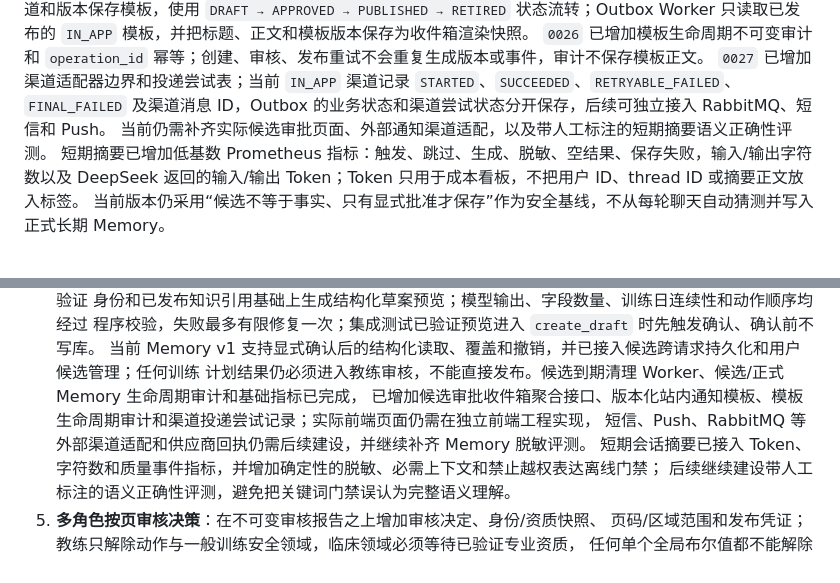
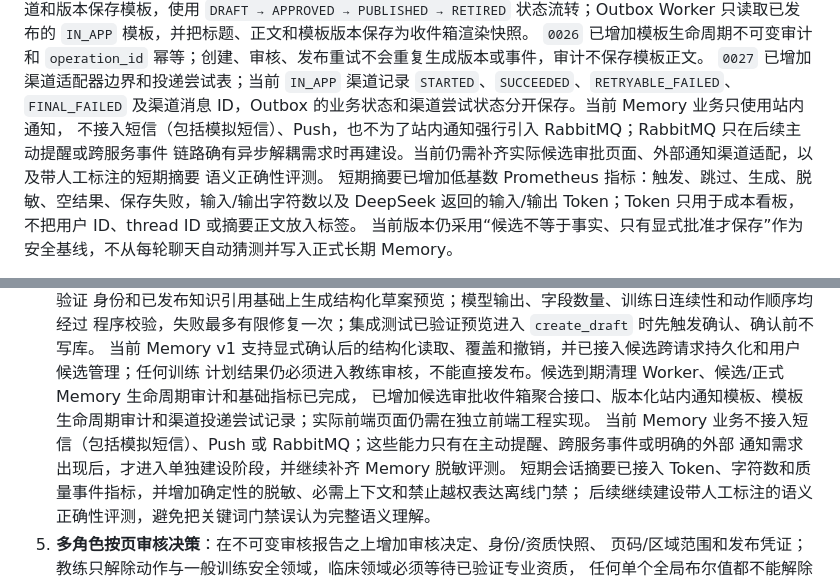
Before and after one commit to Dericccck/ai-fitness-platform, a Markdown page: docs/ai-fitness-agent-development-roadmap.md, 2 parts joined by grey strips. Rendered like a GitHub page.

```diff
--- a/docs/ai-fitness-agent-development-roadmap.md
+++ b/docs/ai-fitness-agent-development-roadmap.md
@@ -945,8 +945,10 @@ RAG、用户本次输入和已确认 Memory 的 Python 结构化计划生成流
 状态流转；Outbox Worker 只读取已发布的 `IN_APP` 模板，并把标题、正文和模板版本保存为收件箱渲染快照。
 `0026` 已增加模板生命周期不可变审计和 `operation_id` 幂等；创建、审核、发布重试不会重复生成版本或事件，审计不保存模板正文。
 `0027` 已增加渠道适配器边界和投递尝试表；当前 `IN_APP` 渠道记录 `STARTED`、`SUCCEEDED`、`RETRYABLE_FAILED`、
-`FINAL_FAILED` 及渠道消息 ID，Outbox 的业务状态和渠道尝试状态分开保存，后续可独立接入 RabbitMQ、短信和 Push。
-当前仍需补齐实际候选审批页面、外部通知渠道适配，以及带人工标注的短期摘要语义正确性评测。
+`FINAL_FAILED` 及渠道消息 ID，Outbox 的业务状态和渠道尝试状态分开保存。当前 Memory 业务只使用站内通知，
+不接入短信（包括模拟短信）、Push，也不为了站内通知强行引入 RabbitMQ；RabbitMQ 只在后续主动提醒或跨服务事件
+链路确有异步解耦需求时再建设。当前仍需补齐实际候选审批页面、外部通知渠道适配，以及带人工标注的短期摘要
+语义正确性评测。
 短期摘要已增加低基数 Prometheus 指标：触发、跳过、生成、脱敏、空结果、保存失败，输入/输出字符数以及
 DeepSeek 返回的输入/输出 Token；Token 只用于成本看板，不把用户 ID、thread ID 或摘要正文放入标签。
 当前版本仍采用“候选不等于事实、只有显式批准才保存”作为安全基线，不从每轮聊天自动猜测并写入正式长期 Memory。
@@ -1161,8 +1163,9 @@ DeepSeek 返回的输入/输出 Token；Token 只用于成本看板，不把用
    程序校验，失败最多有限修复一次；集成测试已验证预览进入 `create_draft` 时先触发确认、确认前不写库。
    当前 Memory v1 支持显式确认后的结构化读取、覆盖和撤销，并已接入候选跨请求持久化和用户候选管理；任何训练
    计划结果仍必须进入教练审核，不能直接发布。候选到期清理 Worker、候选/正式 Memory 生命周期审计和基础指标已完成，
-   已增加候选审批收件箱聚合接口、版本化站内通知模板、模板生命周期审计和渠道投递尝试记录；实际前端页面仍需在独立前端工程实现，
-   短信、Push、RabbitMQ 等外部渠道适配和供应商回执仍需后续建设，并继续补齐 Memory 脱敏评测。
+   已增加候选审批收件箱聚合接口、版本化站内通知模板、模板生命周期审计和渠道投递尝试记录；实际前端页面仍需在独立前端工程实现。
+   当前 Memory 业务不接入短信（包括模拟短信）、Push 或 RabbitMQ；这些能力只有在主动提醒、跨服务事件或明确的外部
+   通知需求出现后，才进入单独建设阶段，并继续补齐 Memory 脱敏评测。
    短期会话摘要已接入 Token、字符数和质量事件指标，并增加确定性的脱敏、必需上下文和禁止越权表达离线门禁；
    后续继续建设带人工标注的语义正确性评测，避免把关键词门禁误认为完整语义理解。
 5. **多角色按页审核决策**：在不可变审核报告之上增加审核决定、身份/资质快照、
```
Also changed, not shown: fitness-agent-service/README.md (+3 -2 lines).
